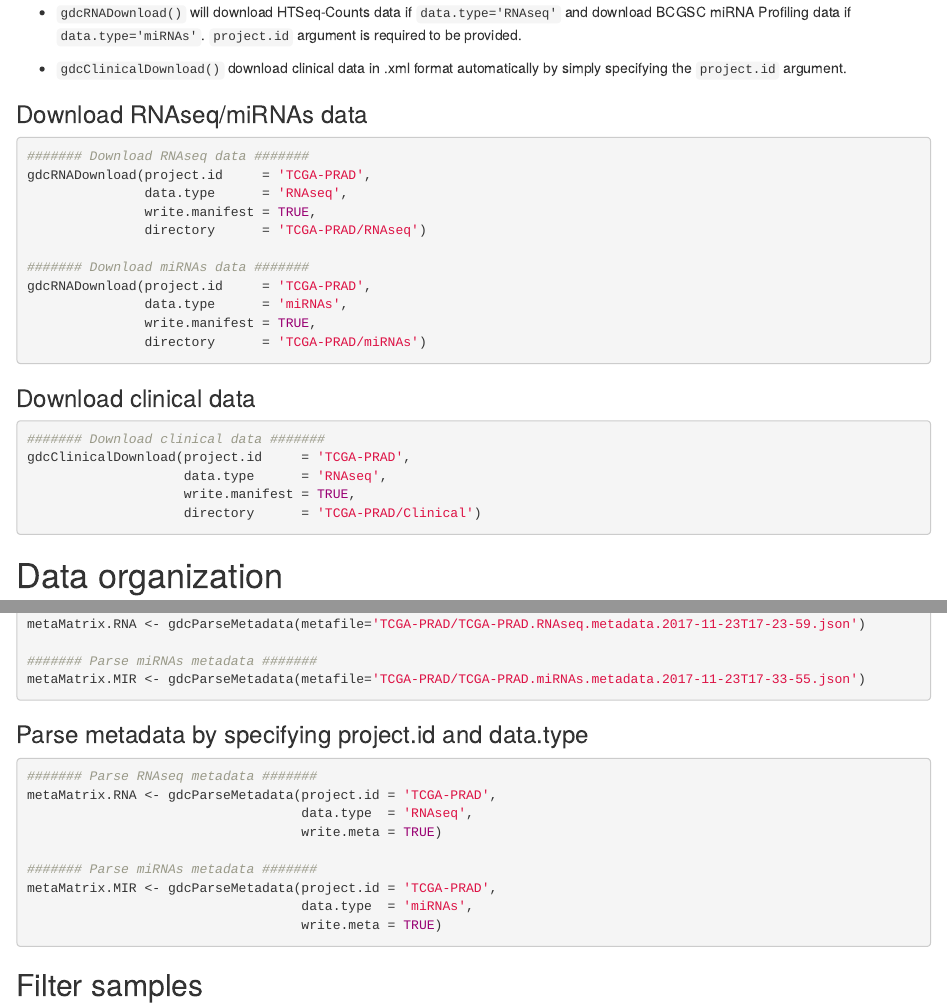
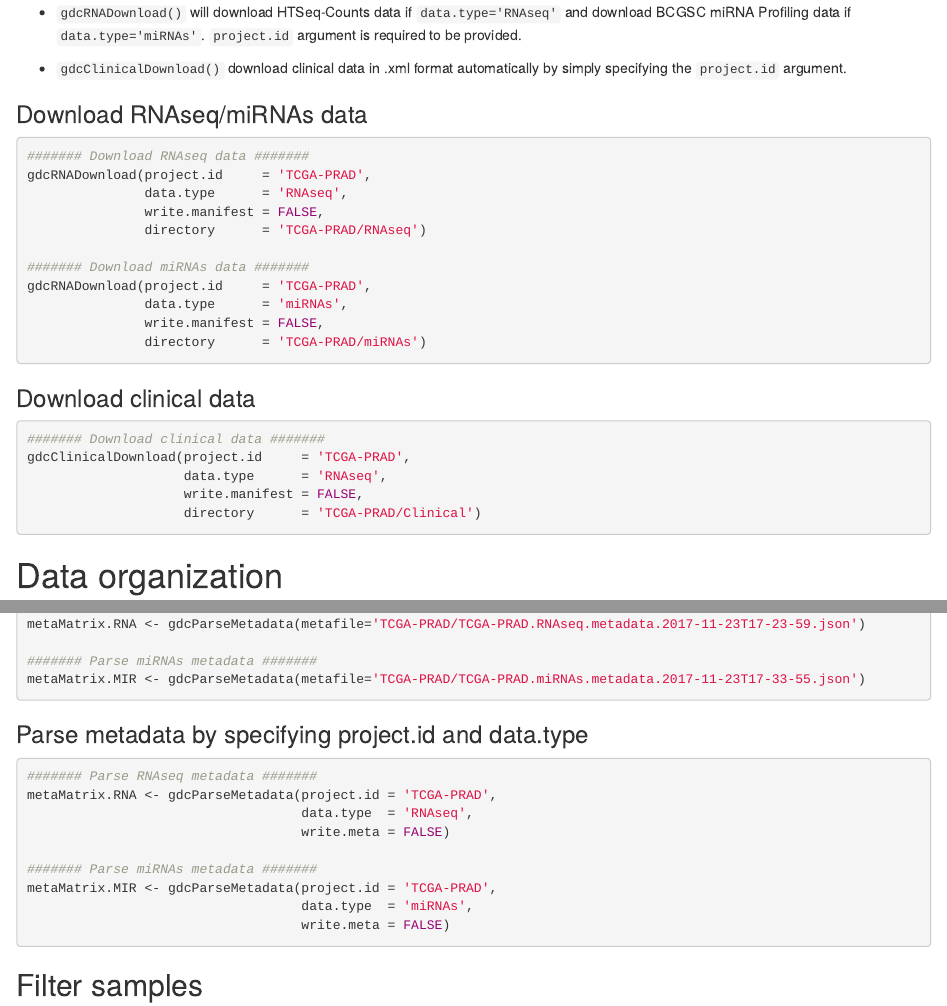
Before and after one commit to rli012/GDCRNATools, an R Markdown document (vignettes/GDCRNATools.Rmd): the page in a window 1100 px wide, from 1850 px down, and a second part further down, joined at a grey line. Rendered offline with R 4.5, knitr and Pandoc, with nearby package versions; drawn as R Markdown's standard HTML page in place of the format the file asks for.

Commit message:
Update GDCRNATools.Rmd

````diff
--- a/vignettes/GDCRNATools.Rmd
+++ b/vignettes/GDCRNATools.Rmd
@@ -92,13 +92,13 @@ gdcRNADownload(manifest  = 'TCGA-PRAD/TCGA-PRAD.Clinical.gdc_manifest.2017-11-23
 ####### Download RNAseq data #######
 gdcRNADownload(project.id     = 'TCGA-PRAD',
                data.type      = 'RNAseq',
-               write.manifest = TRUE,
+               write.manifest = FALSE,
                directory      = 'TCGA-PRAD/RNAseq')
 
 ####### Download miRNAs data #######
 gdcRNADownload(project.id     = 'TCGA-PRAD',
                data.type      = 'miRNAs',
-               write.manifest = TRUE,
+               write.manifest = FALSE,
                directory      = 'TCGA-PRAD/miRNAs')
 ```
 
@@ -108,7 +108,7 @@ gdcRNADownload(project.id     = 'TCGA-PRAD',
 ####### Download clinical data #######
 gdcClinicalDownload(project.id     = 'TCGA-PRAD',
                     data.type      = 'RNAseq',
-                    write.manifest = TRUE,
+                    write.manifest = FALSE,
                     directory      = 'TCGA-PRAD/Clinical')
 ```
 
@@ -134,12 +134,12 @@ metaMatrix.MIR <- gdcParseMetadata(metafile='TCGA-PRAD/TCGA-PRAD.miRNAs.metadata
 ####### Parse RNAseq metadata #######
 metaMatrix.RNA <- gdcParseMetadata(project.id = 'TCGA-PRAD',
                                    data.type  = 'RNAseq',
-                                   write.meta = TRUE)
+                                   write.meta = FALSE)
 
 ####### Parse miRNAs metadata #######
 metaMatrix.MIR <- gdcParseMetadata(project.id = 'TCGA-PRAD',
                                    data.type  = 'miRNAs',
-                                   write.meta = TRUE)
+                                   write.meta = FALSE)
 ```
 
 
````
